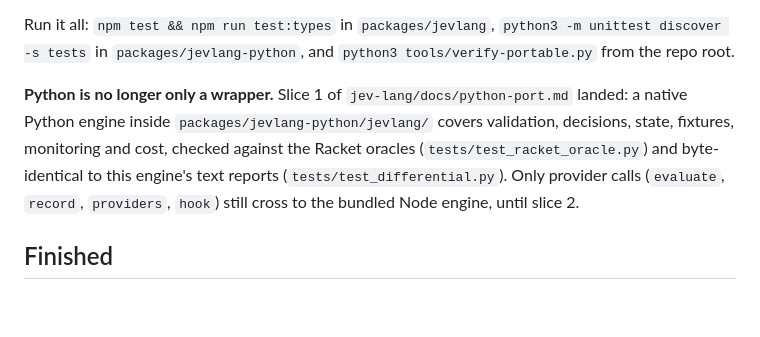
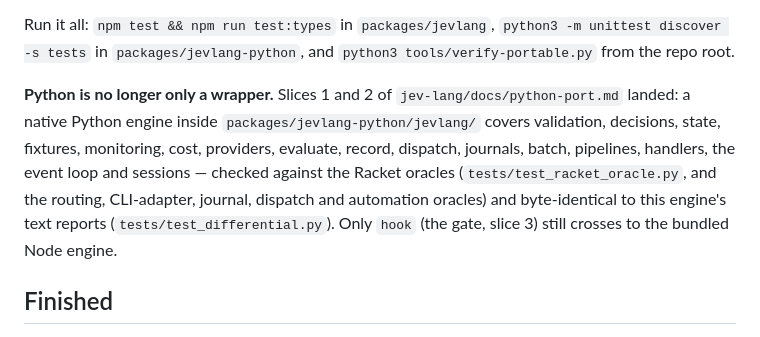
Before and after one commit to TimMikeladze/JevLang, a Markdown page: HANDOFF.md, the part around the change. GitHub-like rendering; blank space fills up the shorter version.

```diff
--- a/HANDOFF.md
+++ b/HANDOFF.md
@@ -35,14 +35,15 @@ Run it all: `npm test && npm run test:types` in `packages/jevlang`,
 `python3 -m unittest discover -s tests` in `packages/jevlang-python`, and
 `python3 tools/verify-portable.py` from the repo root.
 
-**Python is no longer only a wrapper.** Slice 1 of
+**Python is no longer only a wrapper.** Slices 1 and 2 of
 `jev-lang/docs/python-port.md` landed: a native Python engine inside
 `packages/jevlang-python/jevlang/` covers validation, decisions, state,
-fixtures, monitoring and cost, checked against the Racket oracles
-(`tests/test_racket_oracle.py`) and byte-identical to this engine's text
-reports (`tests/test_differential.py`). Only provider calls (`evaluate`,
-`record`, `providers`, `hook`) still cross to the bundled Node engine, until
-slice 2.
+fixtures, monitoring, cost, providers, evaluate, record, dispatch, journals,
+batch, pipelines, handlers, the event loop and sessions — checked against the
+Racket oracles (`tests/test_racket_oracle.py`, and the routing, CLI-adapter,
+journal, dispatch and automation oracles) and byte-identical to this engine's
+text reports (`tests/test_differential.py`). Only `hook` (the gate, slice 3)
+still crosses to the bundled Node engine.
 
 ## Finished
 
```
Also changed, not shown: COMPATIBILITY.md (+1 -1 lines).
